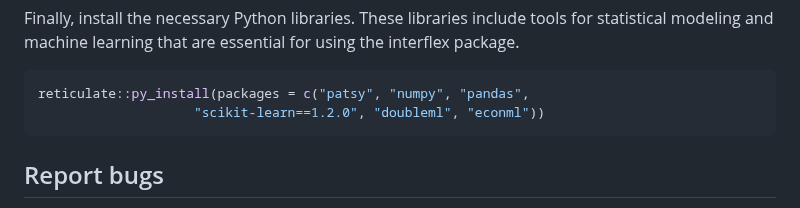
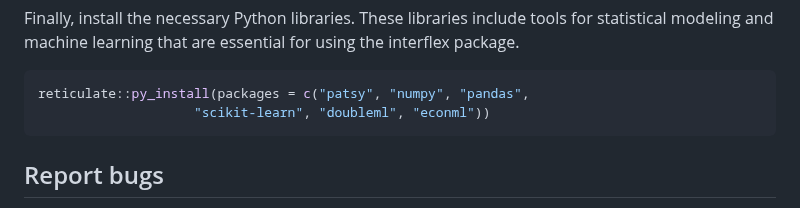
Before and after one commit to xuyiqing/interflex, a Markdown page: README.md, the part around the change. Rendered like a GitHub page.

````diff
--- a/README.md
+++ b/README.md
@@ -141,7 +141,7 @@ for using the interflex package.
 
 ``` r
 reticulate::py_install(packages = c("patsy", "numpy", "pandas",
-                    "scikit-learn==1.2.0", "doubleml", "econml"))
+                    "scikit-learn", "doubleml", "econml"))
 ```
 
 ## Report bugs
````
